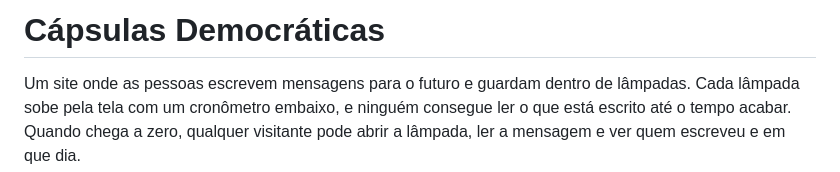
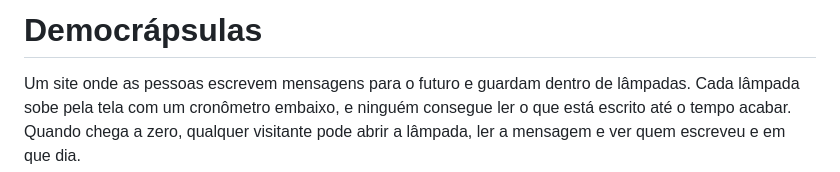
Before and after one commit to felipebsa/Democrapsulas, a Markdown page: README.md, the part around the change. Rendered like a GitHub page.

```diff
--- a/README.md
+++ b/README.md
@@ -1,4 +1,4 @@
-# Cápsulas Democráticas
+# Democrápsulas
 
 Um site onde as pessoas escrevem mensagens para o futuro e guardam dentro de lâmpadas. Cada lâmpada sobe pela tela com um cronômetro embaixo, e ninguém consegue ler o que está escrito até o tempo acabar. Quando chega a zero, qualquer visitante pode abrir a lâmpada, ler a mensagem e ver quem escreveu e em que dia.
 
```
